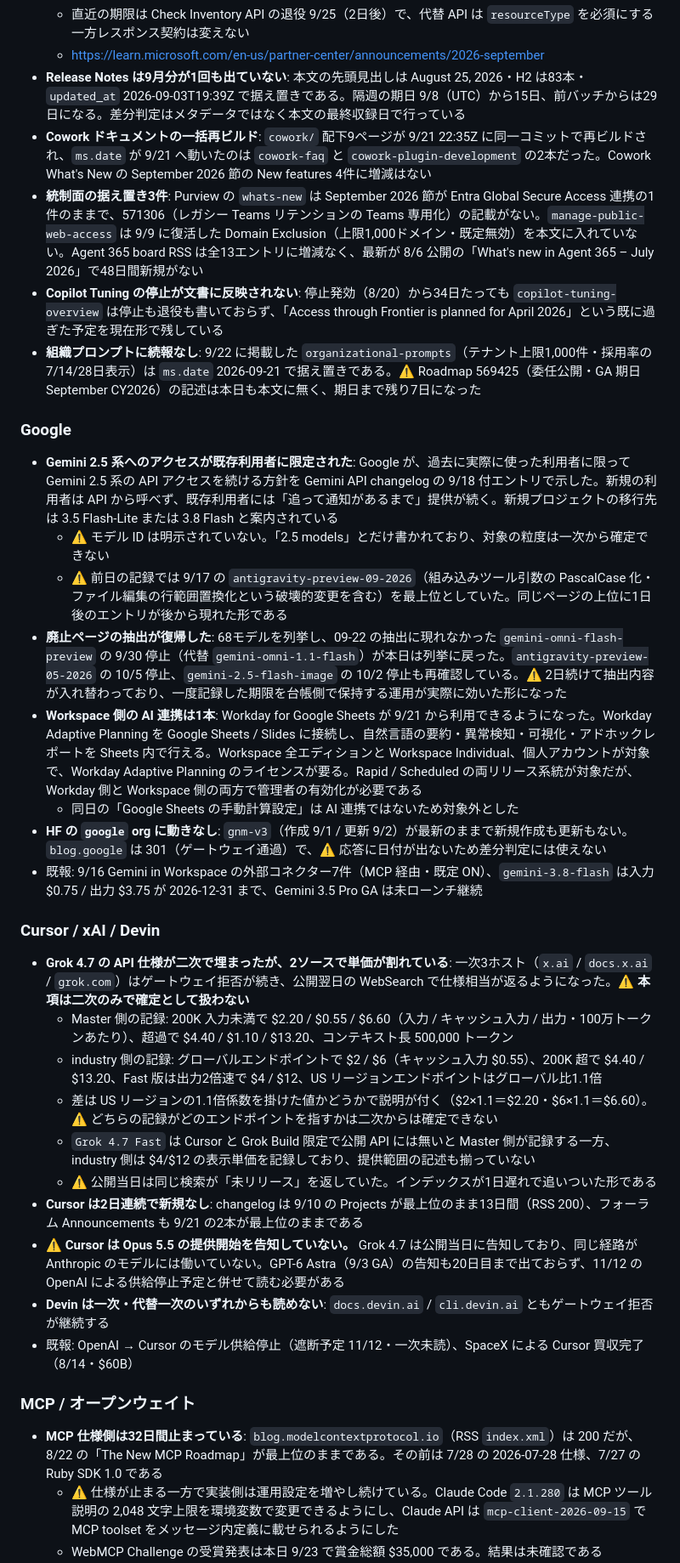
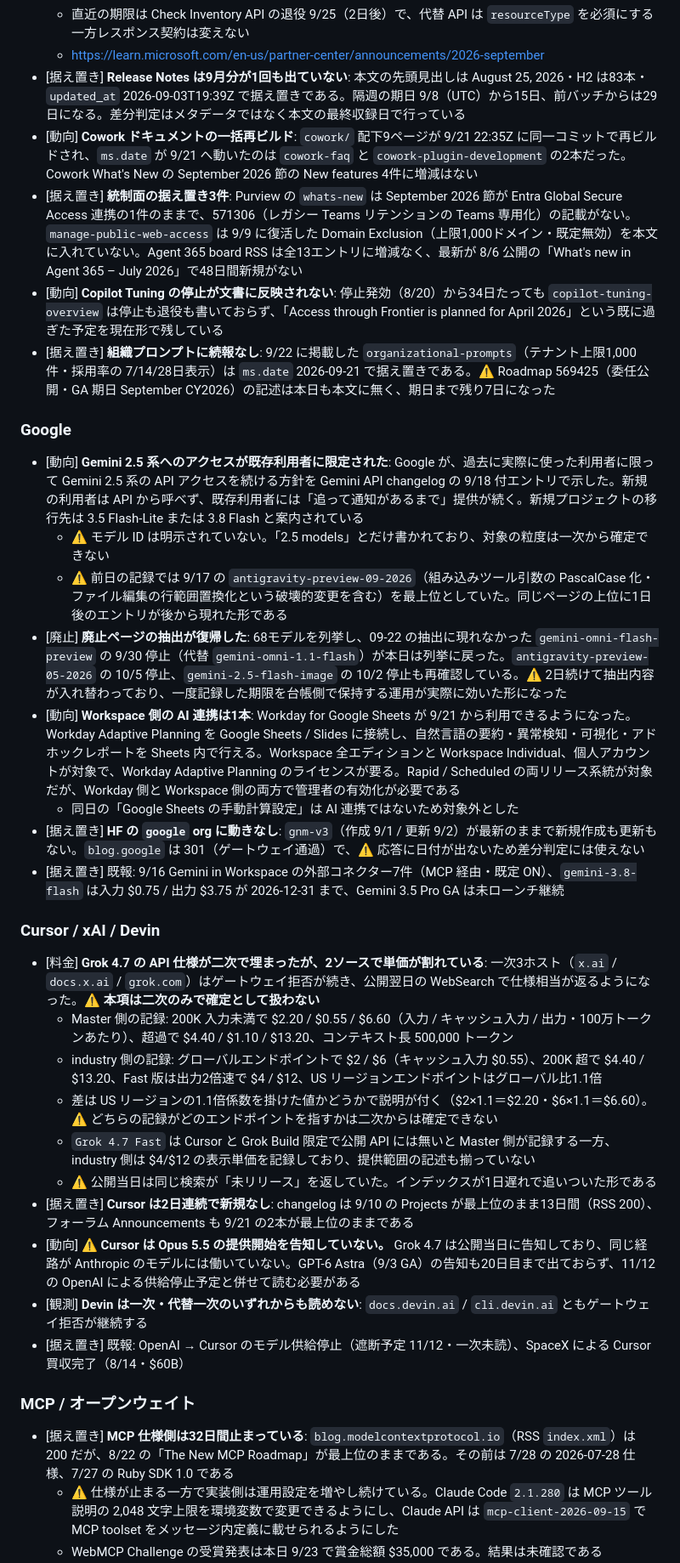
Before and after one commit to kit1132/05_ai-news-daily, a Markdown page: daily/2026/ai-news-daily-2026-09-23.md, the part around one of its changes. Shown at 85% size. Rendered like a GitHub page.

Commit message:
Add update tags to the September 21–23 daily summaries.

```diff
--- a/daily/2026/ai-news-daily-2026-09-23.md
+++ b/daily/2026/ai-news-daily-2026-09-23.md
@@ -152,38 +152,38 @@
   - Microsoft Ignite のセッションカタログが公開された（会期 11/17〜20・現地とオンラインの併催）。本サマリーで Ignite に触れるのは初めてで、11月の節目として追跡対象に加える
   - 直近の期限は Check Inventory API の退役 9/25（2日後）で、代替 API は `resourceType` を必須にする一方レスポンス契約は変えない
   - https://learn.microsoft.com/en-us/partner-center/announcements/2026-september
-- **Release Notes は9月分が1回も出ていない**: 本文の先頭見出しは August 25, 2026・H2 は83本・`updated_at` 2026-09-03T19:39Z で据え置きである。隔週の期日 9/8（UTC）から15日、前バッチからは29日になる。差分判定はメタデータではなく本文の最終収録日で行っている
-- **Cowork ドキュメントの一括再ビルド**: `cowork/` 配下9ページが 9/21 22:35Z に同一コミットで再ビルドされ、`ms.date` が 9/21 へ動いたのは `cowork-faq` と `cowork-plugin-development` の2本だった。Cowork What's New の September 2026 節の New features 4件に増減はない
-- **統制面の据え置き3件**: Purview の `whats-new` は September 2026 節が Entra Global Secure Access 連携の1件のままで、571306（レガシー Teams リテンションの Teams 専用化）の記載がない。`manage-public-web-access` は 9/9 に復活した Domain Exclusion（上限1,000ドメイン・既定無効）を本文に入れていない。Agent 365 board RSS は全13エントリに増減なく、最新が 8/6 公開の「What's new in Agent 365 – July 2026」で48日間新規がない
-- **Copilot Tuning の停止が文書に反映されない**: 停止発効（8/20）から34日たっても `copilot-tuning-overview` は停止も退役も書いておらず、「Access through Frontier is planned for April 2026」という既に過ぎた予定を現在形で残している
-- **組織プロンプトに続報なし**: 9/22 に掲載した `organizational-prompts`（テナント上限1,000件・採用率の 7/14/28日表示）は `ms.date` 2026-09-21 で据え置きである。⚠️ Roadmap 569425（委任公開・GA 期日 September CY2026）の記述は本日も本文に無く、期日まで残り7日になった
+- [据え置き] **Release Notes は9月分が1回も出ていない**: 本文の先頭見出しは August 25, 2026・H2 は83本・`updated_at` 2026-09-03T19:39Z で据え置きである。隔週の期日 9/8（UTC）から15日、前バッチからは29日になる。差分判定はメタデータではなく本文の最終収録日で行っている
+- [動向] **Cowork ドキュメントの一括再ビルド**: `cowork/` 配下9ページが 9/21 22:35Z に同一コミットで再ビルドされ、`ms.date` が 9/21 へ動いたのは `cowork-faq` と `cowork-plugin-development` の2本だった。Cowork What's New の September 2026 節の New features 4件に増減はない
+- [据え置き] **統制面の据え置き3件**: Purview の `whats-new` は September 2026 節が Entra Global Secure Access 連携の1件のままで、571306（レガシー Teams リテンションの Teams 専用化）の記載がない。`manage-public-web-access` は 9/9 に復活した Domain Exclusion（上限1,000ドメイン・既定無効）を本文に入れていない。Agent 365 board RSS は全13エントリに増減なく、最新が 8/6 公開の「What's new in Agent 365 – July 2026」で48日間新規がない
+- [動向] **Copilot Tuning の停止が文書に反映されない**: 停止発効（8/20）から34日たっても `copilot-tuning-overview` は停止も退役も書いておらず、「Access through Frontier is planned for April 2026」という既に過ぎた予定を現在形で残している
+- [据え置き] **組織プロンプトに続報なし**: 9/22 に掲載した `organizational-prompts`（テナント上限1,000件・採用率の 7/14/28日表示）は `ms.date` 2026-09-21 で据え置きである。⚠️ Roadmap 569425（委任公開・GA 期日 September CY2026）の記述は本日も本文に無く、期日まで残り7日になった
 
 ### Google
 
-- **Gemini 2.5 系へのアクセスが既存利用者に限定された**: Google が、過去に実際に使った利用者に限って Gemini 2.5 系の API アクセスを続ける方針を Gemini API changelog の 9/18 付エントリで示した。新規の利用者は API から呼べず、既存利用者には「追って通知があるまで」提供が続く。新規プロジェクトの移行先は 3.5 Flash-Lite または 3.8 Flash と案内されている
+- [動向] **Gemini 2.5 系へのアクセスが既存利用者に限定された**: Google が、過去に実際に使った利用者に限って Gemini 2.5 系の API アクセスを続ける方針を Gemini API changelog の 9/18 付エントリで示した。新規の利用者は API から呼べず、既存利用者には「追って通知があるまで」提供が続く。新規プロジェクトの移行先は 3.5 Flash-Lite または 3.8 Flash と案内されている
   - ⚠️ モデル ID は明示されていない。「2.5 models」とだけ書かれており、対象の粒度は一次から確定できない
   - ⚠️ 前日の記録では 9/17 の `antigravity-preview-09-2026`（組み込みツール引数の PascalCase 化・ファイル編集の行範囲置換化という破壊的変更を含む）を最上位としていた。同じページの上位に1日後のエントリが後から現れた形である
-- **廃止ページの抽出が復帰した**: 68モデルを列挙し、09-22 の抽出に現れなかった `gemini-omni-flash-preview` の 9/30 停止（代替 `gemini-omni-1.1-flash`）が本日は列挙に戻った。`antigravity-preview-05-2026` の 10/5 停止、`gemini-2.5-flash-image` の 10/2 停止も再確認している。⚠️ 2日続けて抽出内容が入れ替わっており、一度記録した期限を台帳側で保持する運用が実際に効いた形になった
-- **Workspace 側の AI 連携は1本**: Workday for Google Sheets が 9/21 から利用できるようになった。Workday Adaptive Planning を Google Sheets / Slides に接続し、自然言語の要約・異常検知・可視化・アドホックレポートを Sheets 内で行える。Workspace 全エディションと Workspace Individual、個人アカウントが対象で、Workday Adaptive Planning のライセンスが要る。Rapid / Scheduled の両リリース系統が対象だが、Workday 側と Workspace 側の両方で管理者の有効化が必要である
+- [廃止] **廃止ページの抽出が復帰した**: 68モデルを列挙し、09-22 の抽出に現れなかった `gemini-omni-flash-preview` の 9/30 停止（代替 `gemini-omni-1.1-flash`）が本日は列挙に戻った。`antigravity-preview-05-2026` の 10/5 停止、`gemini-2.5-flash-image` の 10/2 停止も再確認している。⚠️ 2日続けて抽出内容が入れ替わっており、一度記録した期限を台帳側で保持する運用が実際に効いた形になった
+- [動向] **Workspace 側の AI 連携は1本**: Workday for Google Sheets が 9/21 から利用できるようになった。Workday Adaptive Planning を Google Sheets / Slides に接続し、自然言語の要約・異常検知・可視化・アドホックレポートを Sheets 内で行える。Workspace 全エディションと Workspace Individual、個人アカウントが対象で、Workday Adaptive Planning のライセンスが要る。Rapid / Scheduled の両リリース系統が対象だが、Workday 側と Workspace 側の両方で管理者の有効化が必要である
   - 同日の「Google Sheets の手動計算設定」は AI 連携ではないため対象外とした
-- **HF の `google` org に動きなし**: `gnm-v3`（作成 9/1 / 更新 9/2）が最新のままで新規作成も更新もない。`blog.google` は 301（ゲートウェイ通過）で、⚠️ 応答に日付が出ないため差分判定には使えない
-- 既報: 9/16 Gemini in Workspace の外部コネクター7件（MCP 経由・既定 ON）、`gemini-3.8-flash` は入力 $0.75 / 出力 $3.75 が 2026-12-31 まで、Gemini 3.5 Pro GA は未ローンチ継続
+- [据え置き] **HF の `google` org に動きなし**: `gnm-v3`（作成 9/1 / 更新 9/2）が最新のままで新規作成も更新もない。`blog.google` は 301（ゲートウェイ通過）で、⚠️ 応答に日付が出ないため差分判定には使えない
+- [据え置き] 既報: 9/16 Gemini in Workspace の外部コネクター7件（MCP 経由・既定 ON）、`gemini-3.8-flash` は入力 $0.75 / 出力 $3.75 が 2026-12-31 まで、Gemini 3.5 Pro GA は未ローンチ継続
 
 ### Cursor / xAI / Devin
 
-- **Grok 4.7 の API 仕様が二次で埋まったが、2ソースで単価が割れている**: 一次3ホスト（`x.ai` / `docs.x.ai` / `grok.com`）はゲートウェイ拒否が続き、公開翌日の WebSearch で仕様相当が返るようになった。⚠️ **本項は二次のみで確定として扱わない**
+- [料金] **Grok 4.7 の API 仕様が二次で埋まったが、2ソースで単価が割れている**: 一次3ホスト（`x.ai` / `docs.x.ai` / `grok.com`）はゲートウェイ拒否が続き、公開翌日の WebSearch で仕様相当が返るようになった。⚠️ **本項は二次のみで確定として扱わない**
   - Master 側の記録: 200K 入力未満で $2.20 / $0.55 / $6.60（入力 / キャッシュ入力 / 出力・100万トークンあたり）、超過で $4.40 / $1.10 / $13.20、コンテキスト長 500,000 トークン
   - industry 側の記録: グローバルエンドポイントで $2 / $6（キャッシュ入力 $0.55）、200K 超で $4.40 / $13.20、Fast 版は出力2倍速で $4 / $12、US リージョンエンドポイントはグローバル比1.1倍
   - 差は US リージョンの1.1倍係数を掛けた値かどうかで説明が付く（$2×1.1＝$2.20・$6×1.1＝$6.60）。⚠️ どちらの記録がどのエンドポイントを指すかは二次からは確定できない
   - `Grok 4.7 Fast` は Cursor と Grok Build 限定で公開 API には無いと Master 側が記録する一方、industry 側は $4/$12 の表示単価を記録しており、提供範囲の記述も揃っていない
   - ⚠️ 公開当日は同じ検索が「未リリース」を返していた。インデックスが1日遅れで追いついた形である
-- **Cursor は2日連続で新規なし**: changelog は 9/10 の Projects が最上位のまま13日間（RSS 200）、フォーラム Announcements も 9/21 の2本が最上位のままである
-- ⚠️ **Cursor は Opus 5.5 の提供開始を告知していない。** Grok 4.7 は公開当日に告知しており、同じ経路が Anthropic のモデルには働いていない。GPT-6 Astra（9/3 GA）の告知も20日目まで出ておらず、11/12 の OpenAI による供給停止予定と併せて読む必要がある
-- **Devin は一次・代替一次のいずれからも読めない**: `docs.devin.ai` / `cli.devin.ai` ともゲートウェイ拒否が継続する
-- 既報: OpenAI → Cursor のモデル供給停止（遮断予定 11/12・一次未読）、SpaceX による Cursor 買収完了（8/14・$60B）
+- [据え置き] **Cursor は2日連続で新規なし**: changelog は 9/10 の Projects が最上位のまま13日間（RSS 200）、フォーラム Announcements も 9/21 の2本が最上位のままである
+- [動向] ⚠️ **Cursor は Opus 5.5 の提供開始を告知していない。** Grok 4.7 は公開当日に告知しており、同じ経路が Anthropic のモデルには働いていない。GPT-6 Astra（9/3 GA）の告知も20日目まで出ておらず、11/12 の OpenAI による供給停止予定と併せて読む必要がある
+- [観測] **Devin は一次・代替一次のいずれからも読めない**: `docs.devin.ai` / `cli.devin.ai` ともゲートウェイ拒否が継続する
+- [据え置き] 既報: OpenAI → Cursor のモデル供給停止（遮断予定 11/12・一次未読）、SpaceX による Cursor 買収完了（8/14・$60B）
 
 ### MCP / オープンウェイト
 
-- **MCP 仕様側は32日間止まっている**: `blog.modelcontextprotocol.io`（RSS `index.xml`）は 200 だが、8/22 の「The New MCP Roadmap」が最上位のままである。その前は 7/28 の 2026-07-28 仕様、7/27 の Ruby SDK 1.0 である
+- [据え置き] **MCP 仕様側は32日間止まっている**: `blog.modelcontextprotocol.io`（RSS `index.xml`）は 200 だが、8/22 の「The New MCP Roadmap」が最上位のままである。その前は 7/28 の 2026-07-28 仕様、7/27 の Ruby SDK 1.0 である
   - ⚠️ 仕様が止まる一方で実装側は運用設定を増やし続けている。Claude Code `2.1.280` は MCP ツール説明の 2,048 文字上限を環境変数で変更できるようにし、Claude API は `mcp-client-2026-09-15` で MCP toolset をメッセージ内定義に載せられるようにした
   - WebMCP Challenge の受賞発表は本日 9/23 で賞金総額 $35,000 である。結果は未確認である
```
Also changed, not shown: other parts of daily/2026/ai-news-daily-2026-09-23.md (+41 -41 lines), daily/2026/ai-news-daily-2026-09-21.md (+46 -46 lines), daily/2026/ai-news-daily-2026-09-22.md (+44 -44 lines).
